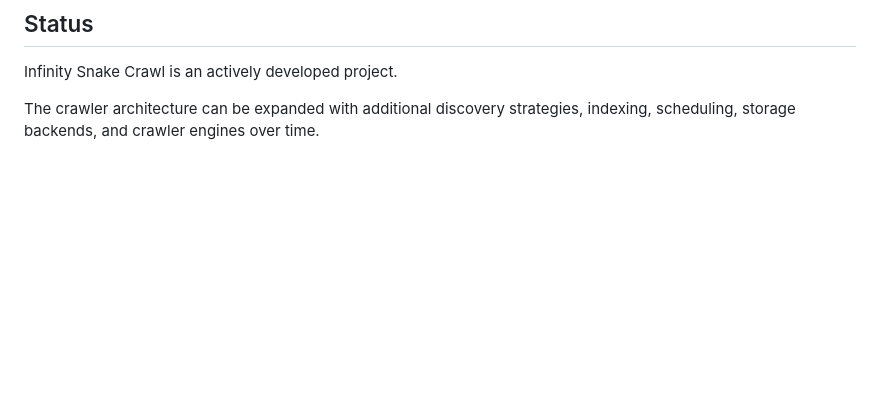
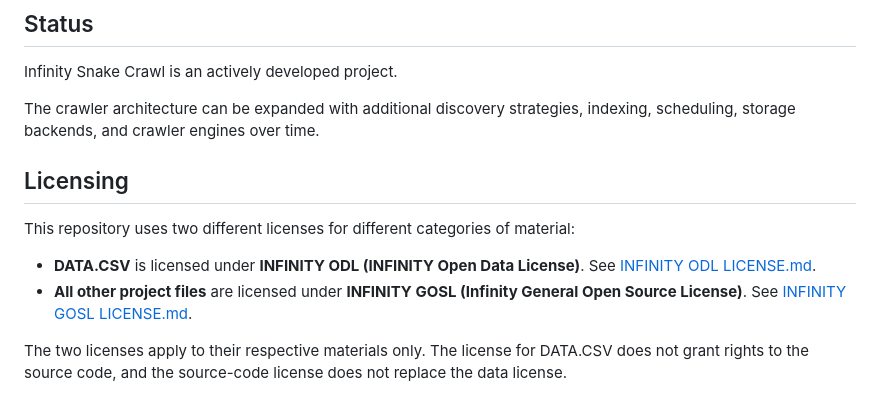
Before and after one commit to otizemlanetzag/snake-crawl, a Markdown page: README.md, the part around the change. GitHub-like rendering; blank space fills up the shorter version.

Commit message:
Document separate licenses for DATA.CSV and project files

```diff
--- a/README.md
+++ b/README.md
@@ -162,3 +162,11 @@ Check the repository's current license and project files before redistributing o
 Infinity Snake Crawl is an actively developed project.
 
 The crawler architecture can be expanded with additional discovery strategies, indexing, scheduling, storage backends, and crawler engines over time.
+## Licensing
+
+This repository uses two different licenses for different categories of material:
+
+- **DATA.CSV** is licensed under **INFINITY ODL (INFINITY Open Data License)**. See [INFINITY ODL LICENSE.md](./INFINITY%20ODL%20LICENSE.md).
+- **All other project files** are licensed under **INFINITY GOSL (Infinity General Open Source License)**. See [INFINITY GOSL LICENSE.md](./INFINITY%20GOSL%20LICENSE.md).
+
+The two licenses apply to their respective materials only. The license for DATA.CSV does not grant rights to the source code, and the source-code license does not replace the data license.
```
